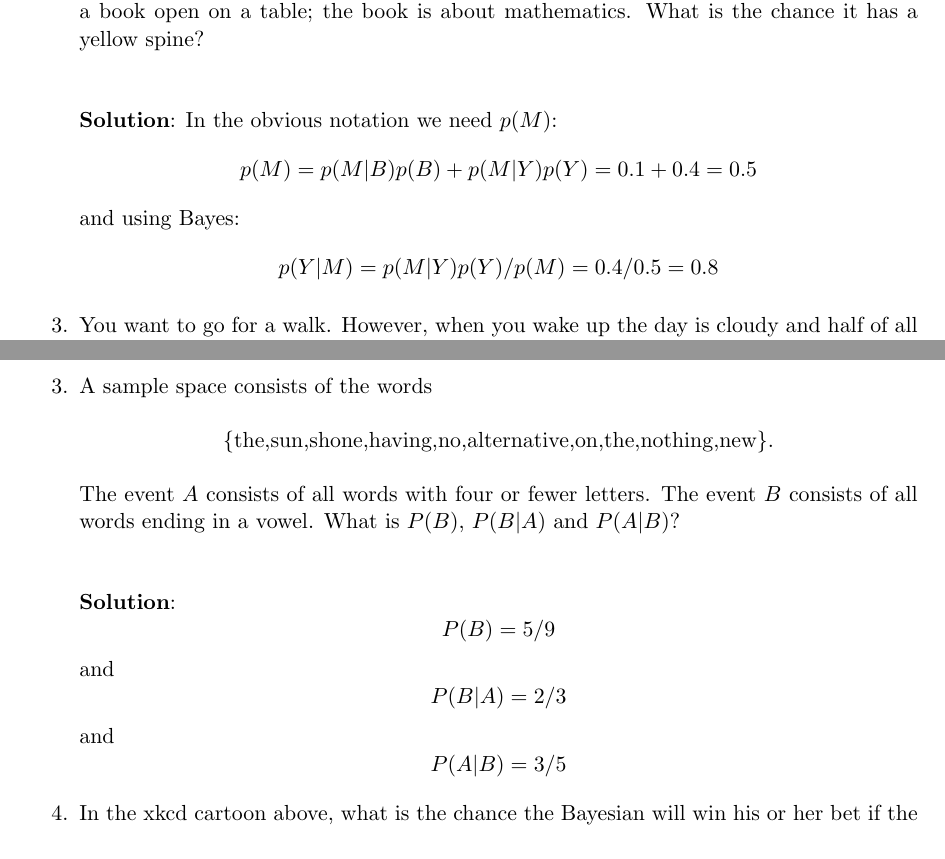
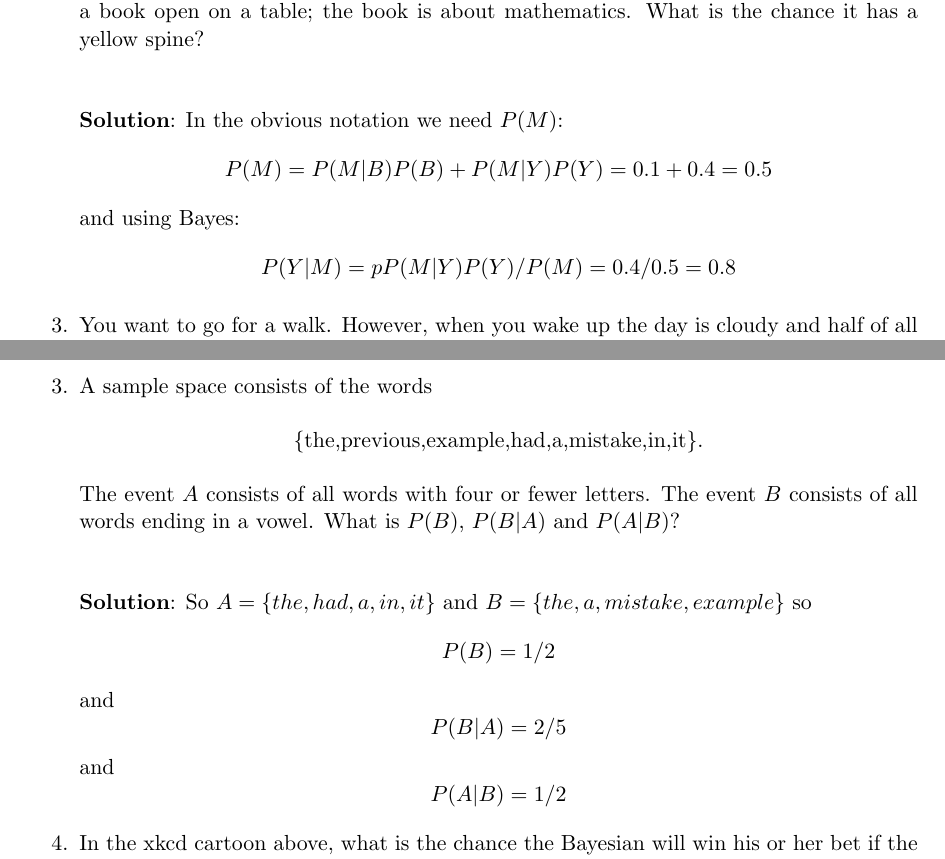
Before and after one commit to coms10011/2020_21, a LaTeX document (worksheets/source_worksheet_3/ws3.solns.tex): two parts of pages 1 and 3 of 3, joined at a grey line, cut so that both start at the same text. Compiled offline with pdfLaTeX.

Commit message:
ws3 typos adding solns

```diff
--- a/worksheets/source_worksheet_3/ws3.solns.tex
+++ b/worksheets/source_worksheet_3/ws3.solns.tex
@@ -53,10 +53,10 @@ P(A|B)=\frac{P(A\cap B)}{P(B)}=\frac{0.1}{0.3}=\frac{1}{3}
   same number of yellow and blue spined books, you come upom a book
   open on a table; the book is about mathematics. What is the chance
   it has a yellow spine?\\ \\ \\
-  \textbf{Solution}: In the obvious notation we need $p(M)$:
-  $$p(M)=p(M|B)p(B)+p(M|Y)p(Y)=0.1+0.4=0.5$$
+  \textbf{Solution}: In the obvious notation we need $P(M)$:
+  $$P(M)=P(M|B)P(B)+P(M|Y)P(Y)=0.1+0.4=0.5$$
   and using Bayes:
-  $$p(Y|M)=p(M|Y)p(Y)/p(M)=0.4/0.5=0.8$$
+  $$P(Y|M)=pP(M|Y)P(Y)/P(M)=0.4/0.5=0.8$$
 
 
 \item You want to go for a walk. However, when you wake up the day is
@@ -127,15 +127,15 @@ so you'd learn a lot more from a win, this makes sense since it is a rarer event
 
 \item A sample space consists of the words
 \begin{center}
-  \{the,sun,shone,having,no,alternative,on,the,nothing,new\}.
+  \{the,previous,example,had,a,mistake,in,it\}.
   \end{center}
 The event $A$ consists of all words with four or fewer letters. The event $B$ consists of all words ending in a vowel. What is $P(B)$, $P(B|A)$ and $P(A|B)$?\\ \\ \\
-\textbf{Solution}:
-$$P(B)=5/9$$
+\textbf{Solution}: So $A=\{the,had,a,in,it\}$ and $B=\{the,a,mistake,example\}$ so
+$$P(B)=1/2$$
 and
-$$P(B|A)=2/3$$
+$$P(B|A)=2/5$$
 and
-$$P(A|B)=3/5$$
+$$P(A|B)=1/2$$
 
 \item In the xkcd cartoon above, what is the chance the Bayesian will
   win his or her bet if the chance the sun has exploded is one in a
```
Also changed, not shown: worksheets/source_worksheet_3/ws3.tex (+1 -1 lines), worksheets/ws3.pdf, worksheets/ws3.solns.pdf (added).
